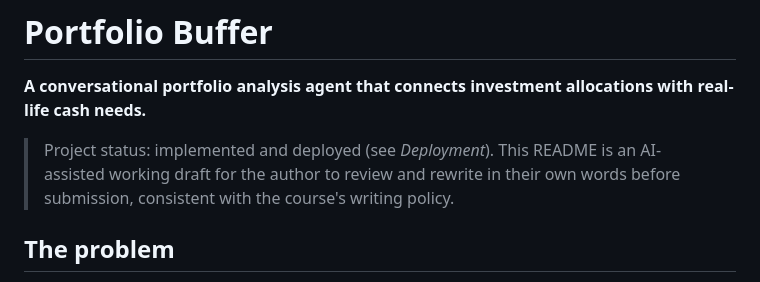
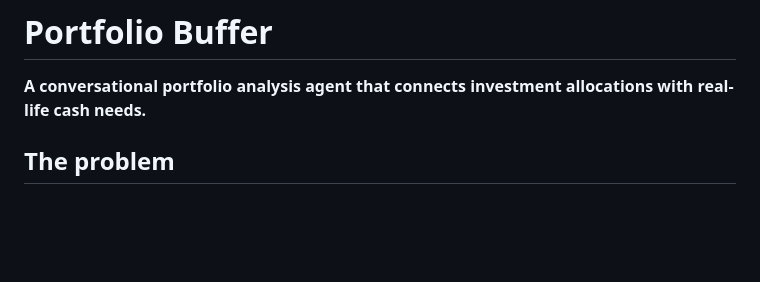
Before and after one commit to dj5301/portfolio-agent, a Markdown page: README.md, the part around the change. Rendered like a GitHub page; blank space fills up the shorter version.

Commit message:
Update README to remove project status
Removed project status note from README.

```diff
--- a/README.md
+++ b/README.md
@@ -2,7 +2,6 @@
 
 **A conversational portfolio analysis agent that connects investment allocations with real-life cash needs.**
 
-> Project status: implemented and deployed (see *Deployment*). This README is an AI-assisted working draft for the author to review and rewrite in their own words before submission, consistent with the course's writing policy.
 
 ## The problem
 
```
